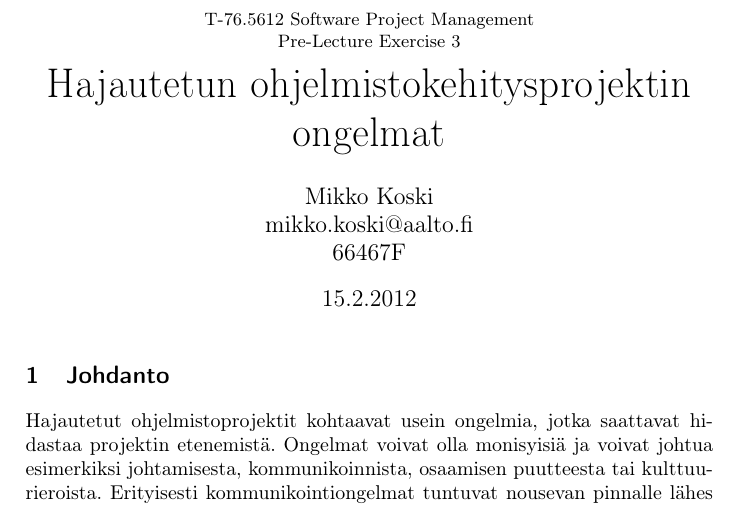
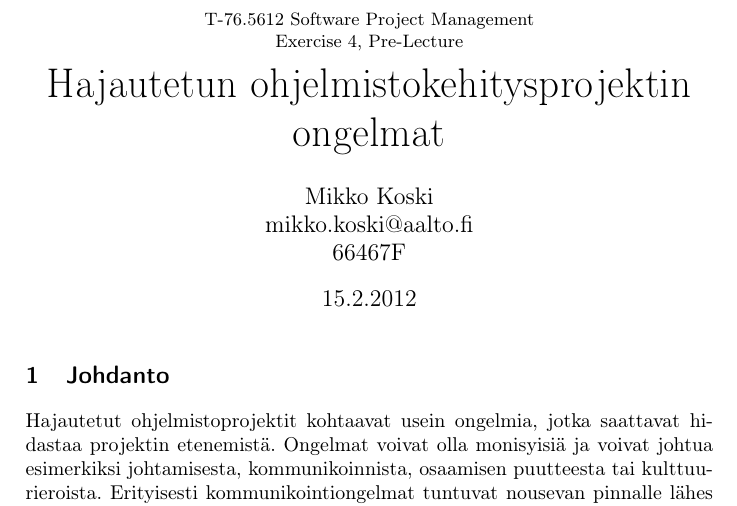
Before and after one commit to rap1ds-testing/new31, a LaTeX document (dippa.tex): part of page 1 of 3, cut so that both start at the same text. Compiled offline with pdfLaTeX.

Commit message:
"Update"

```diff
--- a/dippa.tex
+++ b/dippa.tex
@@ -19,7 +19,7 @@
 
 \begin{document}
 
-\title{\small T-76.5612 Software Project Management \\ Pre-Lecture Exercise 3 \\ \huge Hajautetun ohjelmistokehitysprojektin ongelmat}
+\title{\small T-76.5612 Software Project Management \\ Exercise 4, Pre-Lecture \\ \huge Hajautetun ohjelmistokehitysprojektin ongelmat}
 \date{15.2.2012}
 \author{Mikko Koski \\ mikko.koski@aalto.fi \\ 66467F}
 \maketitle
```
